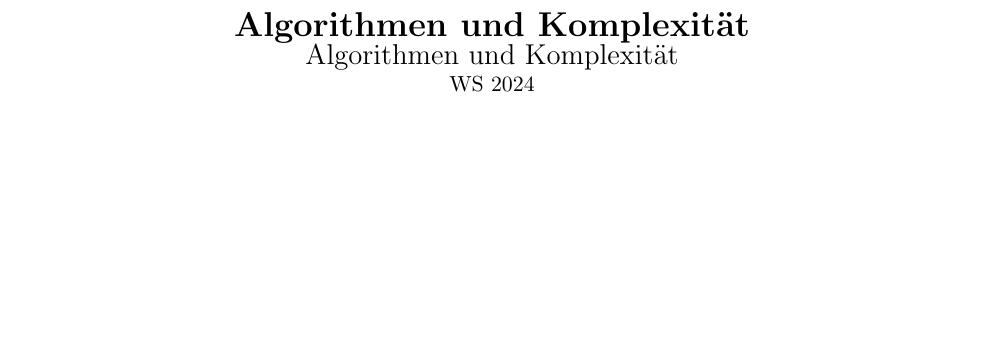
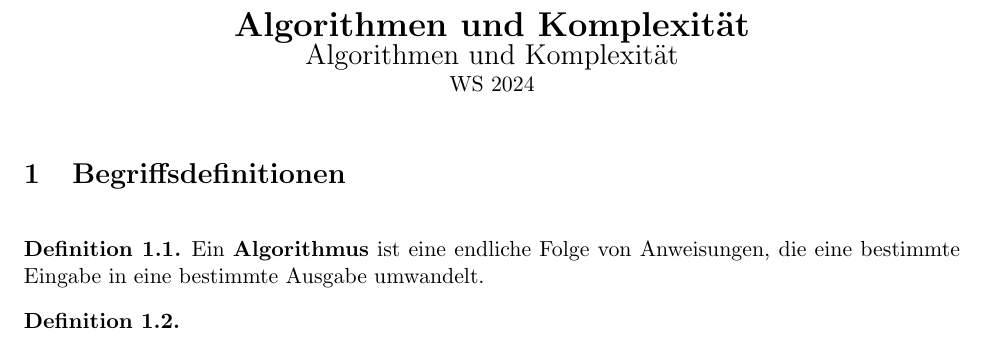
Before and after one commit to zFlxw/studium, a LaTeX document (documents/sem1/algorithmen-und-komplexität/algorithmen-und-komplexität.tex): part of the page, cut so that both start at the same text, the shorter picture padded with empty space. Compiled offline with pdfLaTeX.

Commit message:
feat(aud): start

```diff
--- a/documents/sem1/algorithmen-und-komplexität/algorithmen-und-komplexität.tex
+++ b/documents/sem1/algorithmen-und-komplexität/algorithmen-und-komplexität.tex
@@ -47,6 +47,7 @@
 
 \newtheorem{anmk}{Anmerkung}[section]
 \newtheorem{bsp}{Beispiel}[section]
+\newtheorem{definition}{Definition}[section]
 
 \renewcommand{\figurename}{Fig.}
 
@@ -66,4 +67,12 @@
   WS 2024
 \end{center}
 
+\section{Begriffsdefinitionen}
+\begin{definition}
+  Ein \textbf{Algorithmus} ist eine endliche Folge von Anweisungen, die eine bestimmte Eingabe in eine bestimmte Ausgabe
+  umwandelt.
+\end{definition}
+\begin{definition}
+
+\end{definition}
 \end{document}
```
Also changed, not shown: documents/sem1/algorithmen-und-komplexität/algorithmen-und-komplexität.pdf.
